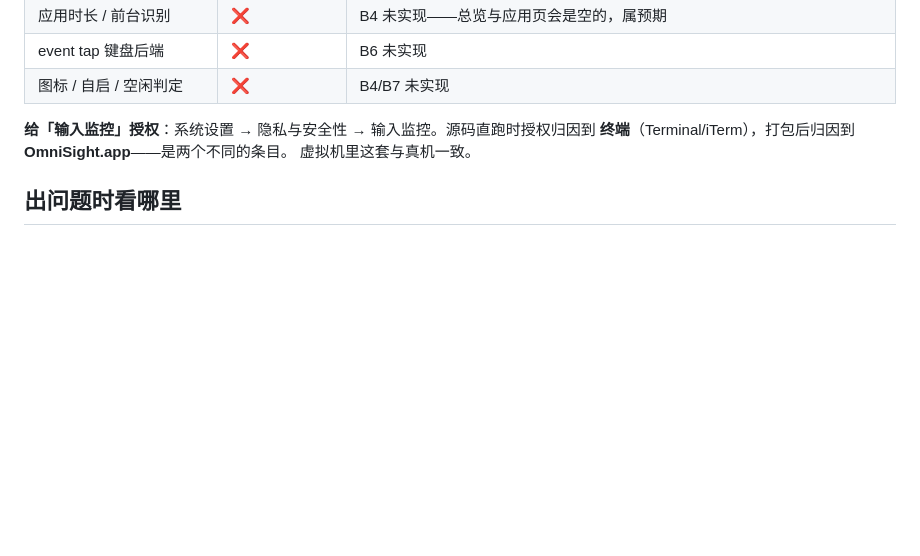
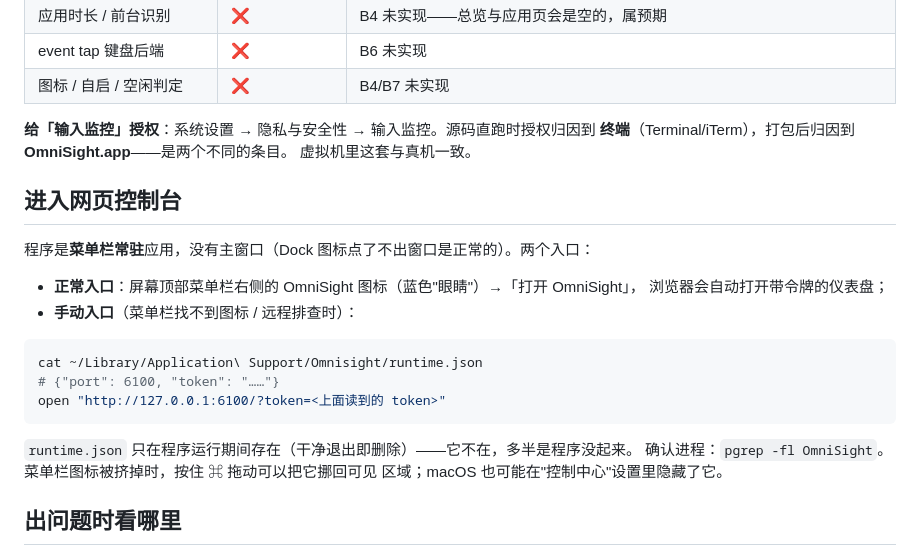
Before and after one commit to RavenHogWarts/OmniSight, a Markdown page: docs/macos-build.md, the part around the change. Drawn GitHub-style; blank space fills up the shorter version.

Commit message:
docs: mac 指引补"进入网页控制台"一节
菜单栏入口 + runtime.json 手动拼 URL 两条路;runtime.json 只在运行期存在,
兼作"程序在不在跑"的快速判据。

````diff
--- a/docs/macos-build.md
+++ b/docs/macos-build.md
@@ -90,6 +90,24 @@ codesign --sign omnisight-dev --deep --force --options runtime dist/OmniSight.ap
 **终端**（Terminal/iTerm），打包后归因到 **OmniSight.app**——是两个不同的条目。
 虚拟机里这套与真机一致。
 
+## 进入网页控制台
+
+程序是**菜单栏常驻**应用，没有主窗口（Dock 图标点了不出窗口是正常的）。两个入口：
+
+- **正常入口**：屏幕顶部菜单栏右侧的 OmniSight 图标（蓝色"眼睛"）→「打开 OmniSight」，
+  浏览器会自动打开带令牌的仪表盘；
+- **手动入口**（菜单栏找不到图标 / 远程排查时）：
+
+```sh
+cat ~/Library/Application\ Support/Omnisight/runtime.json
+# {"port": 6100, "token": "……"}
+open "http://127.0.0.1:6100/?token=<上面读到的 token>"
+```
+
+`runtime.json` 只在程序运行期间存在（干净退出即删除）——它不在，多半是程序没起来。
+确认进程：`pgrep -fl OmniSight`。菜单栏图标被挤掉时，按住 ⌘ 拖动可以把它挪回可见
+区域；macOS 也可能在"控制中心"设置里隐藏了它。
+
 ## 出问题时看哪里
 
 - 数据与日志：`~/Library/Application Support/OmniSight/`（`logs/omnisight.log`、
````
